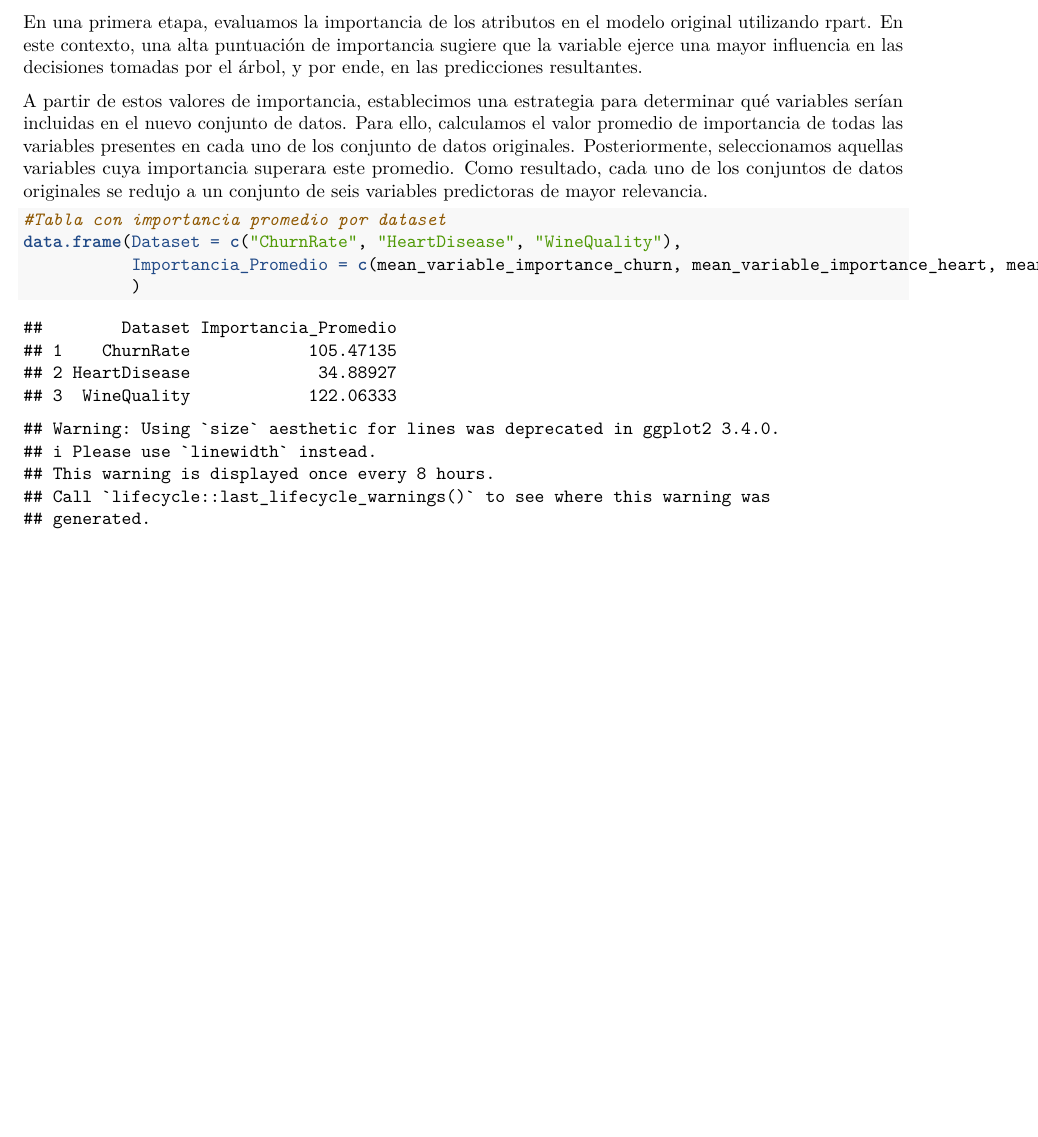
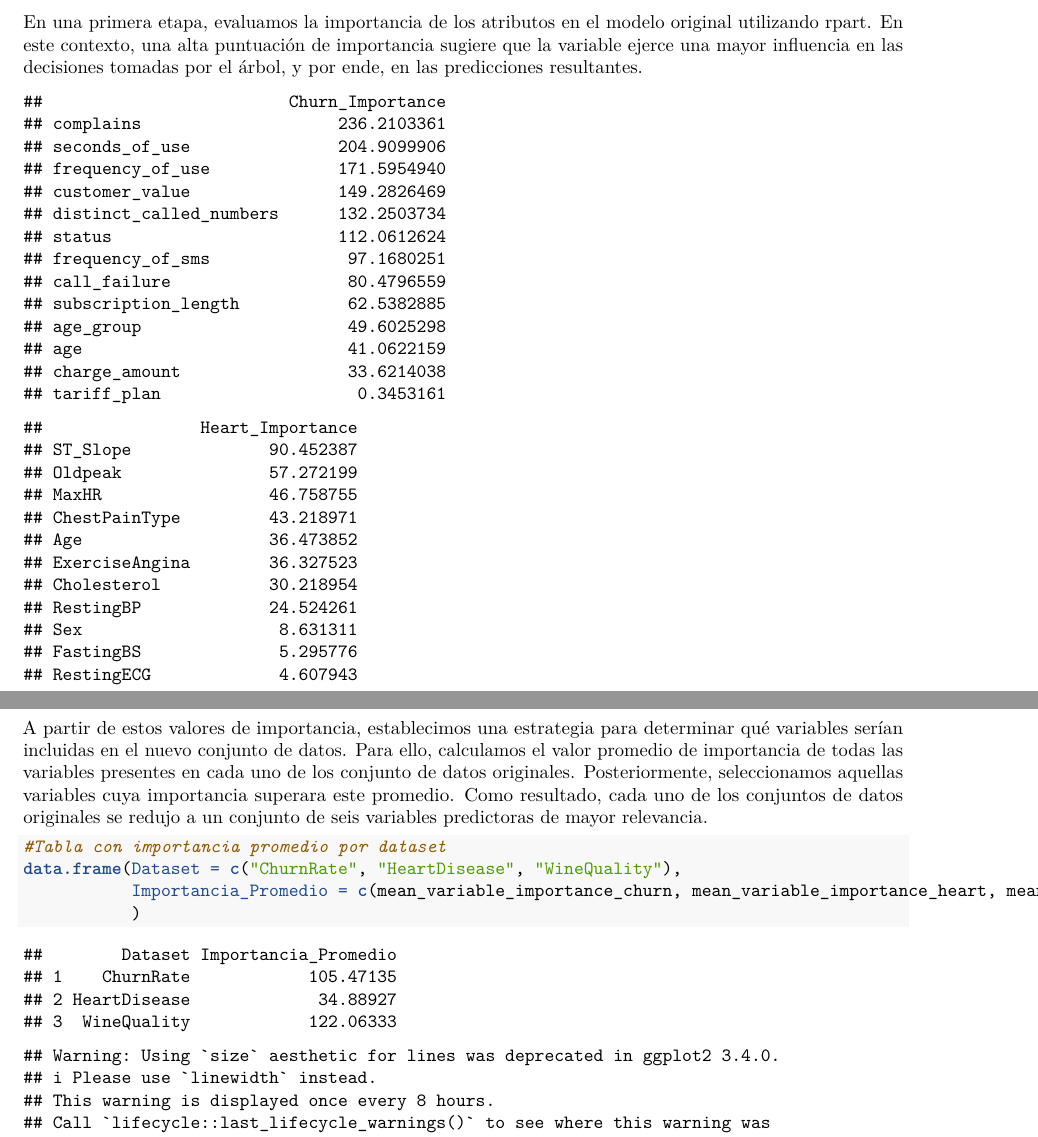
Before and after one commit to patogule/TD6-TP1, an R Markdown document (TP1/src/exp_propio.Rmd): part of page 1 of 6 before the commit and two parts of pages 1 and 2 of 7 after it, the two joined at a grey line, cut so that both start at the same text, the shorter picture padded with empty space. Rendered offline with R 4.5, knitr and Pandoc, then LaTeX, with nearby package versions.

Commit message:
dios patricio

````diff
--- a/TP1/src/exp_propio.Rmd
+++ b/TP1/src/exp_propio.Rmd
@@ -38,7 +38,7 @@ variable_importance_churn <- tree_churn$variable.importance
 
 mean_variable_importance_churn <- mean(variable_importance_churn)
 
-#data.frame(Churn_Importance = variable_importance_churn)
+data.frame(Churn_Importance = variable_importance_churn)
 ```
 
 ```{r, echo=FALSE}
@@ -53,7 +53,7 @@ variable_importance_heart <- tree_heart$variable.importance
 
 mean_variable_importance_heart <- mean(variable_importance_heart)
 
-#data.frame(Heart_Importance = variable_importance_heart)
+data.frame(Heart_Importance = variable_importance_heart)
 ```
 
 ```{r, echo=FALSE}
@@ -68,7 +68,7 @@ variable_importance_wine <- tree_wine$variable.importance
 
 mean_variable_importance_wine <- mean(variable_importance_wine)
 
-#data.frame(Wine_Importance = variable_importance_wine)
+data.frame(Wine_Importance = variable_importance_wine)
 ```
 A partir de estos valores de importancia, establecimos una estrategia para determinar qué variables serían incluidas en el nuevo conjunto de datos. Para ello, calculamos el valor promedio de importancia de todas las variables presentes en cada uno de los conjunto de datos originales. Posteriormente, seleccionamos aquellas variables cuya importancia superara este promedio. Como resultado, cada uno de los conjuntos de datos originales se redujo a un conjunto de seis variables predictoras de mayor relevancia.
 
````
Also changed, not shown: TP1/src/exp_propio.pdf.
